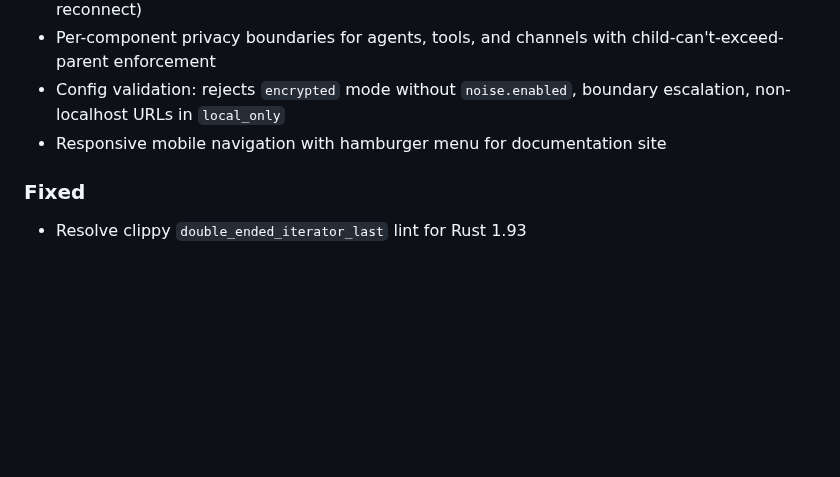
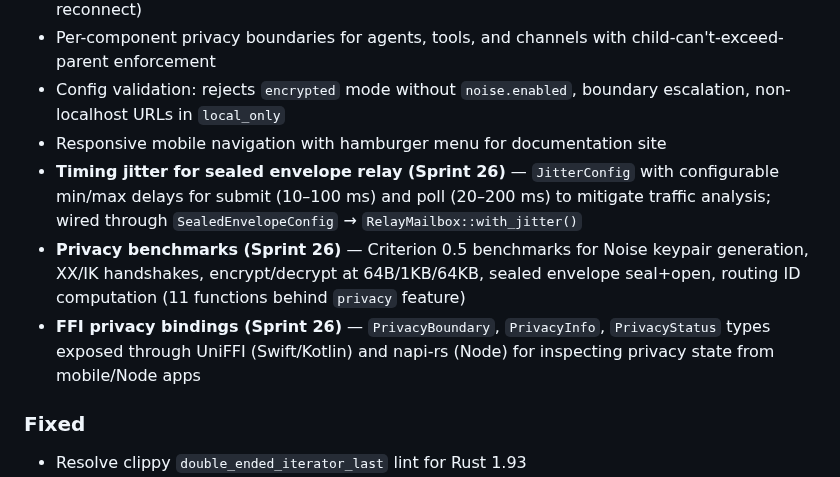
Before and after one commit to auser/agentzero, a Markdown page: CHANGELOG.md, the part around the change. Rendered like a GitHub page; blank space fills up the shorter version.

Commit message:
docs: update CHANGELOG with Sprint 26 additions
Co-Authored-By: Claude Opus 4.6 <noreply@anthropic.com>

```diff
--- a/CHANGELOG.md
+++ b/CHANGELOG.md
@@ -17,6 +17,9 @@ The format is based on Keep a Changelog, and this project follows Semantic Versi
 - Per-component privacy boundaries for agents, tools, and channels with child-can't-exceed-parent enforcement
 - Config validation: rejects `encrypted` mode without `noise.enabled`, boundary escalation, non-localhost URLs in `local_only`
 - Responsive mobile navigation with hamburger menu for documentation site
+- **Timing jitter for sealed envelope relay (Sprint 26)** — `JitterConfig` with configurable min/max delays for submit (10–100 ms) and poll (20–200 ms) to mitigate traffic analysis; wired through `SealedEnvelopeConfig` → `RelayMailbox::with_jitter()`
+- **Privacy benchmarks (Sprint 26)** — Criterion 0.5 benchmarks for Noise keypair generation, XX/IK handshakes, encrypt/decrypt at 64B/1KB/64KB, sealed envelope seal+open, routing ID computation (11 functions behind `privacy` feature)
+- **FFI privacy bindings (Sprint 26)** — `PrivacyBoundary`, `PrivacyInfo`, `PrivacyStatus` types exposed through UniFFI (Swift/Kotlin) and napi-rs (Node) for inspecting privacy state from mobile/Node apps
 
 ### Fixed
 - Resolve clippy `double_ended_iterator_last` lint for Rust 1.93
```
